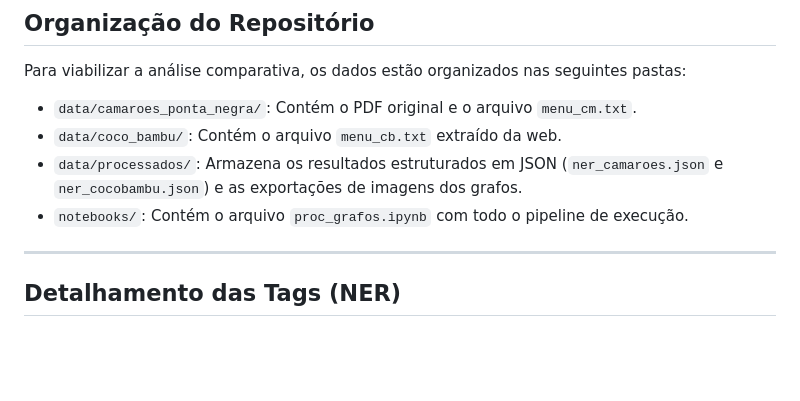
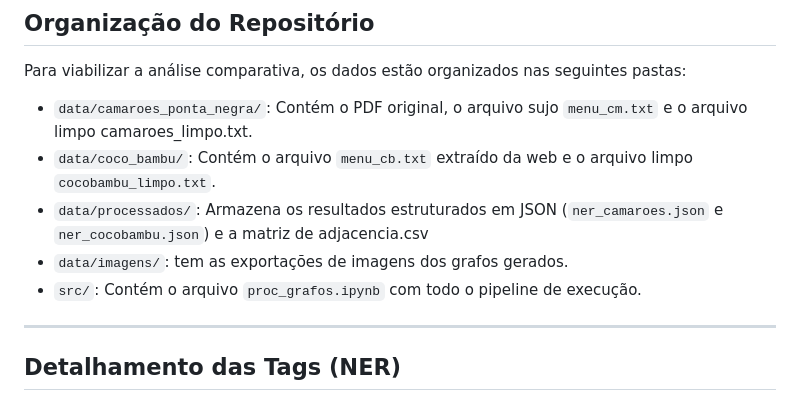
Before and after one commit to arleswasb/Projeto_ED2_P1, a Markdown page: README.md, the part around the change. Rendered like a GitHub page; blank space fills up the shorter version.

Commit message:
Revise data organization in README
Updated data organization details in README.

```diff
--- a/README.md
+++ b/README.md
@@ -13,10 +13,11 @@ O objetivo central é transformar descrições textuais não estruturadas em uma
 
 ## Organização do Repositório
 Para viabilizar a análise comparativa, os dados estão organizados nas seguintes pastas:
-* `data/camaroes_ponta_negra/`: Contém o PDF original e o arquivo `menu_cm.txt`.
-* `data/coco_bambu/`: Contém o arquivo `menu_cb.txt` extraído da web.
-* `data/processados/`: Armazena os resultados estruturados em JSON (`ner_camaroes.json` e `ner_cocobambu.json`) e as exportações de imagens dos grafos.
-* `notebooks/`: Contém o arquivo `proc_grafos.ipynb` com todo o pipeline de execução.
+* `data/camaroes_ponta_negra/`: Contém o PDF original, o arquivo sujo `menu_cm.txt` e o arquivo limpo camaroes_limpo.txt.
+* `data/coco_bambu/`: Contém o arquivo `menu_cb.txt` extraído da web e o arquivo limpo `cocobambu_limpo.txt`.
+* `data/processados/`: Armazena os resultados estruturados em JSON (`ner_camaroes.json` e `ner_cocobambu.json`) e a matriz de adjacencia.csv
+* `data/imagens/`: tem as exportações de imagens dos grafos gerados.
+* `src/`: Contém o arquivo `proc_grafos.ipynb` com todo o pipeline de execução.
 
 ---
 
```
